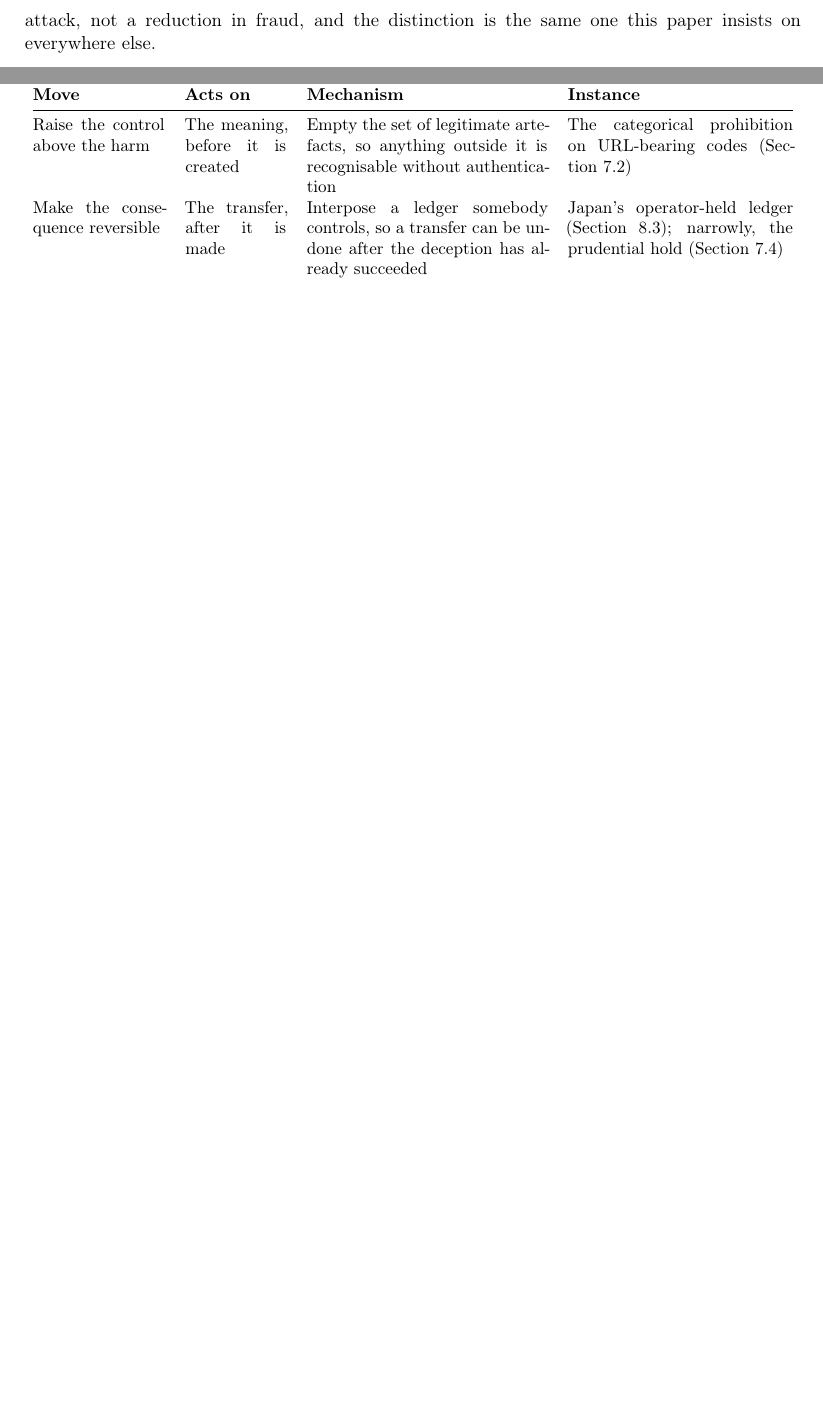
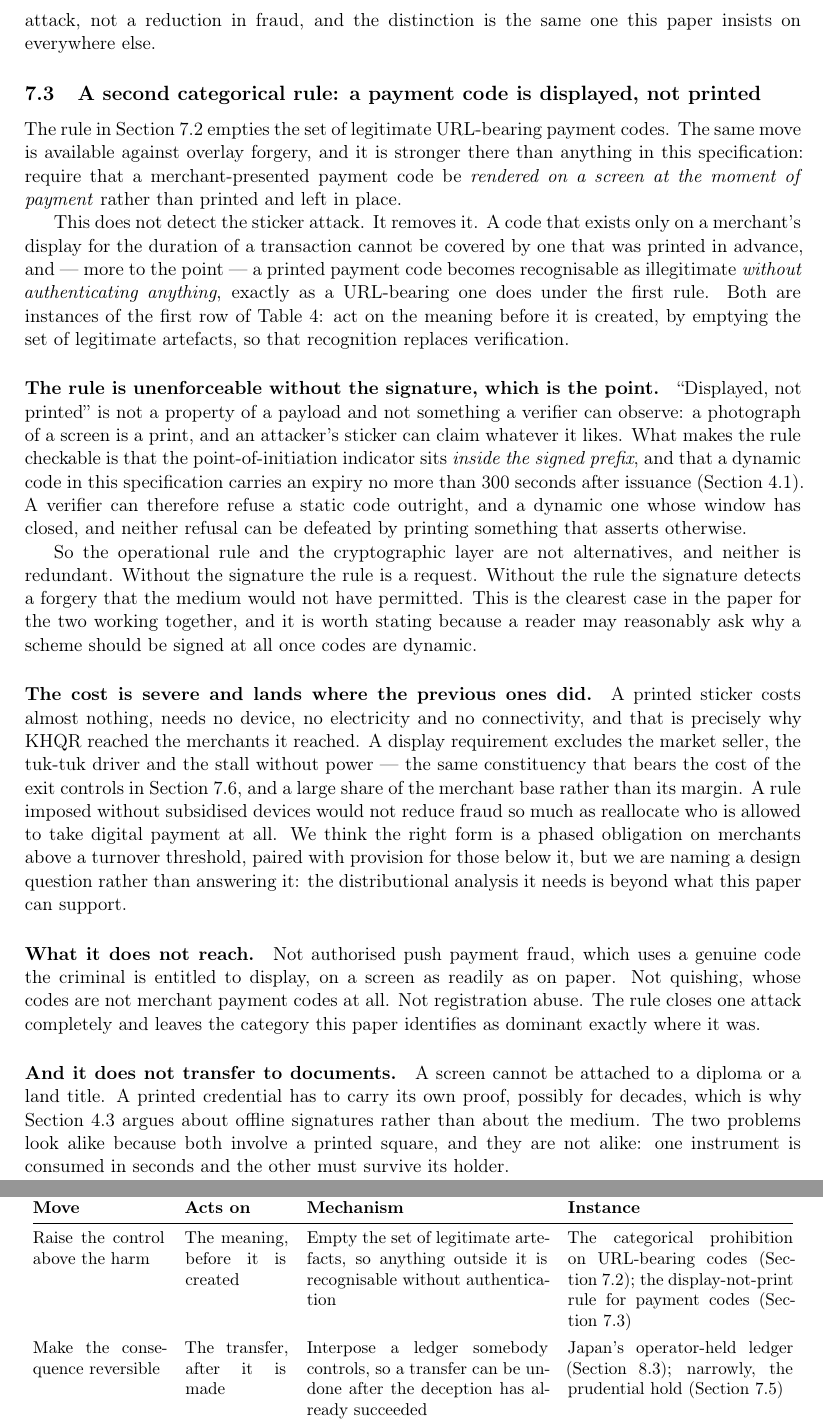
Before and after one commit to sengtha/QRSeal, a LaTeX paper (paper/main.tex): two parts of pages 22 and 28 of 38 before the commit and two parts of pages 22 and 29 of 39 after it, joined at a grey line, cut so that both start at the same text, the shorter picture padded with empty space. Compiled offline with pdfLaTeX.

Commit message:
Add the display-not-print rule as the second categorical instrument
Requiring that a merchant-presented payment code be rendered on a screen
at the moment of payment does not detect the sticker attack. It removes
it, and it makes a printed payment code recognisable as illegitimate
without authenticating anything -- the same move as the URL prohibition,
applied to the medium rather than to the payload. Both are instances of
the first row of the degrees-of-freedom table, which now names both.

The part worth stating is why this does not make the signature
redundant. "Displayed, not printed" is not a property of a payload and
not something a verifier can observe: a photograph of a screen is a
print, and a sticker can assert whatever it likes. The rule becomes
checkable only because the point-of-initiation indicator sits inside the
signed prefix and a dynamic code carries an expiry of at most 300
seconds, so a verifier can refuse a static code outright and a stale
dynamic one, and neither refusal can be defeated by printing a claim to
the contrary. Without the signature the rule is a request; without the
rule the signature detects a forgery the medium would not have
permitted. It is the clearest case in the paper for the two layers being
complementary rather than alternatives.

The cost is named rather than minimised, and it falls where the earlier
ones did. A printed sticker needs no device, no electricity and no
connectivity, which is exactly why KHQR reached the merchants it reached.
A display requirement excludes the market seller and the stall without
power -- a large share of the merchant base, not its margin -- and
imposed without subsidised devices it would reallocate who may take
digital payment rather than reduce fraud. A phased obligation above a
turnover threshold with provision below it is offered as a design
question, not an answer; the distributional analysis it needs is beyond
this paper.

Two boundaries stated. The rule does not reach authorised push payment
fraud, which uses a genuine code the criminal may display on a screen as
readily as on paper, nor quishing, nor registration abuse. And it does
not transfer to documents: a screen cannot be attached to a diploma or a
land title, so a printed credential must carry its own proof for decades.
The two problems look alike because both involve a printed square. One
instrument is consumed in seconds; the other must outlive its holder.

```diff
--- a/paper/main.tex
+++ b/paper/main.tex
@@ -1519,6 +1520,67 @@ which this rule leaves entirely intact --- and to channels with no QR code at al
 We claim the elimination of one attack, not a reduction in fraud, and the
 distinction is the same one this paper insists on everywhere else.
 
+\subsection{A second categorical rule: a payment code is displayed, not printed}
+\label{sec:display}
+
+The rule in Section~\ref{sec:categorical} empties the set of legitimate
+URL-bearing payment codes. The same move is available against overlay forgery,
+and it is stronger there than anything in this specification: require that a
+merchant-presented payment code be \emph{rendered on a screen at the moment of
+payment} rather than printed and left in place.
+
+This does not detect the sticker attack. It removes it. A code that exists only
+on a merchant's display for the duration of a transaction cannot be covered by
+one that was printed in advance, and --- more to the point --- a printed payment
+code becomes recognisable as illegitimate \emph{without authenticating
+anything}, exactly as a URL-bearing one does under the first rule. Both are
+instances of the first row of Table~\ref{tab:degrees}: act on the meaning before
+it is created, by emptying the set of legitimate artefacts, so that recognition
+replaces verification.
+
+\paragraph{The rule is unenforceable without the signature, which is the point.}
+``Displayed, not printed'' is not a property of a payload and not something a
+verifier can observe: a photograph of a screen is a print, and an attacker's
+sticker can claim whatever it likes. What makes the rule checkable is that the
+point-of-initiation indicator sits \emph{inside the signed prefix}, and that a
+dynamic code in this specification carries an expiry no more than 300 seconds
+after issuance (Section~\ref{sec:profileA}). A verifier can therefore refuse a
+static code outright, and a dynamic one whose window has closed, and neither
+refusal can be defeated by printing something that asserts otherwise.
+
+So the operational rule and the cryptographic layer are not alternatives, and
+neither is redundant. Without the signature the rule is a request. Without the
+rule the signature detects a forgery that the medium would not have permitted.
+This is the clearest case in the paper for the two working together, and it is
+worth stating because a reader may reasonably ask why a scheme should be signed
+at all once codes are dynamic.
+
+\paragraph{The cost is severe and lands where the previous ones did.} A printed
+sticker costs almost nothing, needs no device, no electricity and no
+connectivity, and that is precisely why KHQR reached the merchants it reached. A
+display requirement excludes the market seller, the tuk-tuk driver and the stall
+without power --- the same constituency that bears the cost of the exit controls
+in Section~\ref{sec:exit}, and a large share of the merchant base rather than
+its margin. A rule imposed without subsidised devices would not reduce fraud so
+much as reallocate who is allowed to take digital payment at all. We think the
+right form is a phased obligation on merchants above a turnover threshold,
+paired with provision for those below it, but we are naming a design question
+rather than answering it: the distributional analysis it needs is beyond what
+this paper can support.
+
+\paragraph{What it does not reach.} Not authorised push payment fraud, which
+uses a genuine code the criminal is entitled to display, on a screen as readily
+as on paper. Not quishing, whose codes are not merchant payment codes at all.
+Not registration abuse. The rule closes one attack completely and leaves the
+category this paper identifies as dominant exactly where it was.
+
+\paragraph{And it does not transfer to documents.} A screen cannot be attached
+to a diploma or a land title. A printed credential has to carry its own proof,
+possibly for decades, which is why Section~\ref{sec:verifygov} argues about
+offline signatures rather than about the medium. The two problems look alike
+because both involve a printed square, and they are not alike: one instrument is
+consumed in seconds and the other must survive its holder.
+
 \subsection{Time-to-list as the operative metric}
 \label{sec:ttl}
 
@@ -1926,7 +1988,8 @@ Raise the control above the harm &
   Empty the set of legitimate artefacts, so anything outside it is recognisable
   without authentication &
   The categorical prohibition on URL-bearing codes
-  (Section~\ref{sec:categorical}) \\[0.4em]
+  (Section~\ref{sec:categorical}); the display-not-print rule for payment codes
+  (Section~\ref{sec:display}) \\[0.4em]
 Make the consequence reversible &
   The transfer, after it is made &
   Interpose a ledger somebody controls, so a transfer can be undone after the
```
Also changed, not shown: paper/main.tex (1 more changed lines).
